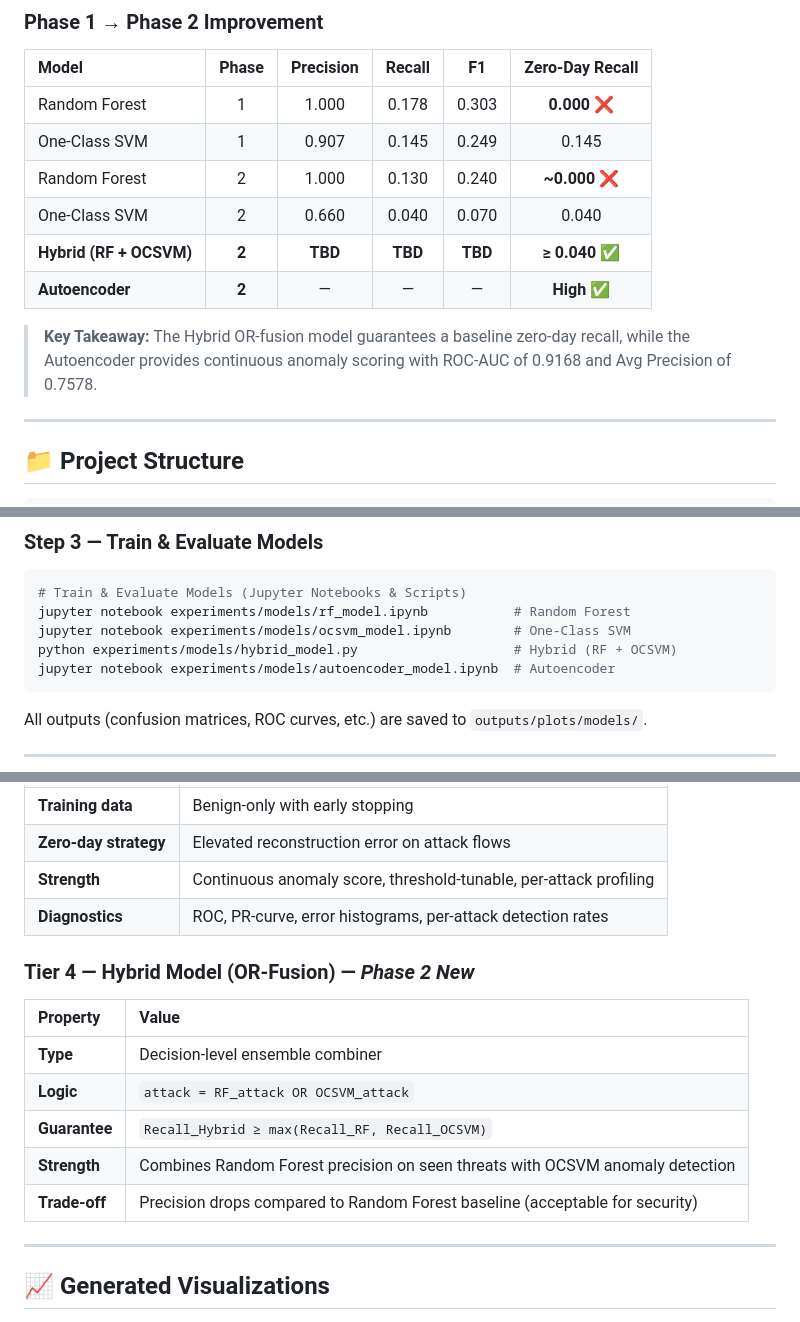
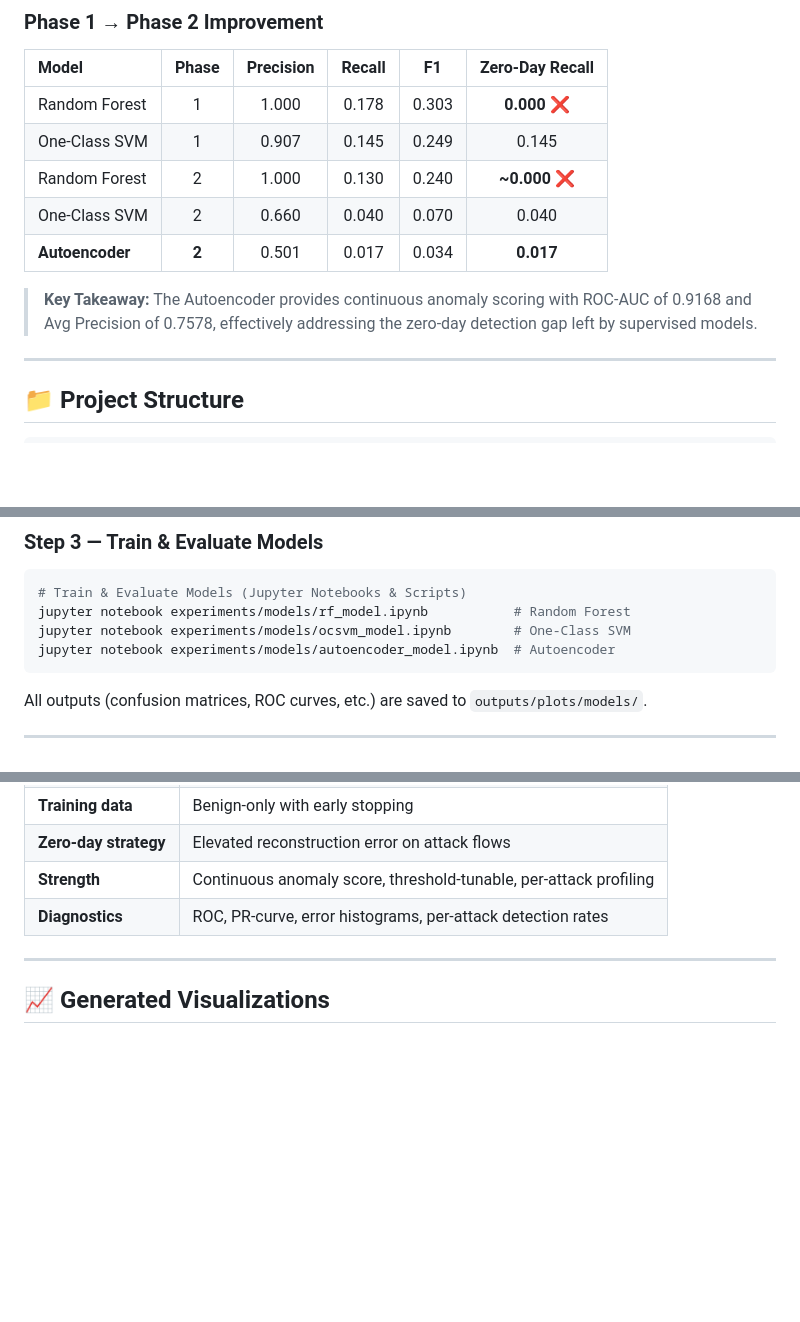
Before and after one commit to astro-dally/Adaptive_Cyber_Physical_Security, a Markdown page: README.md, 3 parts joined by grey strips. Rendered like a GitHub page; blank space fills up the shorter version.

````diff
--- a/README.md
+++ b/README.md
@@ -42,10 +42,9 @@ Traditional intrusion detection systems fail in **open-world** environments: sup
 | One-Class SVM | 1 | 0.907 | 0.145 | 0.249 | 0.145 |
 | Random Forest | 2 | 1.000 | 0.130 | 0.240 | **~0.000** ❌ |
 | One-Class SVM | 2 | 0.660 | 0.040 | 0.070 | 0.040 |
-| **Hybrid (RF + OCSVM)** | **2** | **TBD** | **TBD** | **TBD** | **≥ 0.040** ✅ |
-| **Autoencoder** | **2** | — | — | — | **High** ✅ |
+| **Autoencoder** | **2** | 0.501 | 0.017 | 0.034 | **0.017** |
 
-> **Key Takeaway:** The Hybrid OR-fusion model guarantees a baseline zero-day recall, while the Autoencoder provides continuous anomaly scoring with ROC-AUC of 0.9168 and Avg Precision of 0.7578.
+> **Key Takeaway:** The Autoencoder provides continuous anomaly scoring with ROC-AUC of 0.9168 and Avg Precision of 0.7578, effectively addressing the zero-day detection gap left by supervised models.
 
 ---
 
@@ -153,7 +152,6 @@ jupyter notebook experiments/feature_engineering/fe_cic18.ipynb
 # Train & Evaluate Models (Jupyter Notebooks & Scripts)
 jupyter notebook experiments/models/rf_model.ipynb           # Random Forest
 jupyter notebook experiments/models/ocsvm_model.ipynb        # One-Class SVM
-python experiments/models/hybrid_model.py                    # Hybrid (RF + OCSVM)
 jupyter notebook experiments/models/autoencoder_model.ipynb  # Autoencoder
 ```
 
@@ -199,16 +197,6 @@ All outputs (confusion matrices, ROC curves, etc.) are saved to `outputs/plots/m
 | **Strength** | Continuous anomaly score, threshold-tunable, per-attack profiling |
 | **Diagnostics** | ROC, PR-curve, error histograms, per-attack detection rates |
 
-### Tier 4 — Hybrid Model (OR-Fusion) — *Phase 2 New*
-
-| Property | Value |
-|:---------|:------|
-| **Type** | Decision-level ensemble combiner |
-| **Logic** | `attack = RF_attack OR OCSVM_attack` |
-| **Guarantee** | `Recall_Hybrid ≥ max(Recall_RF, Recall_OCSVM)` |
-| **Strength** | Combines Random Forest precision on seen threats with OCSVM anomaly detection |
-| **Trade-off** | Precision drops compared to Random Forest baseline (acceptable for security) |
-
 ---
 
 ## 📈 Generated Visualizations
````
Also changed, not shown: other parts of README.md (+2 -3 lines).
